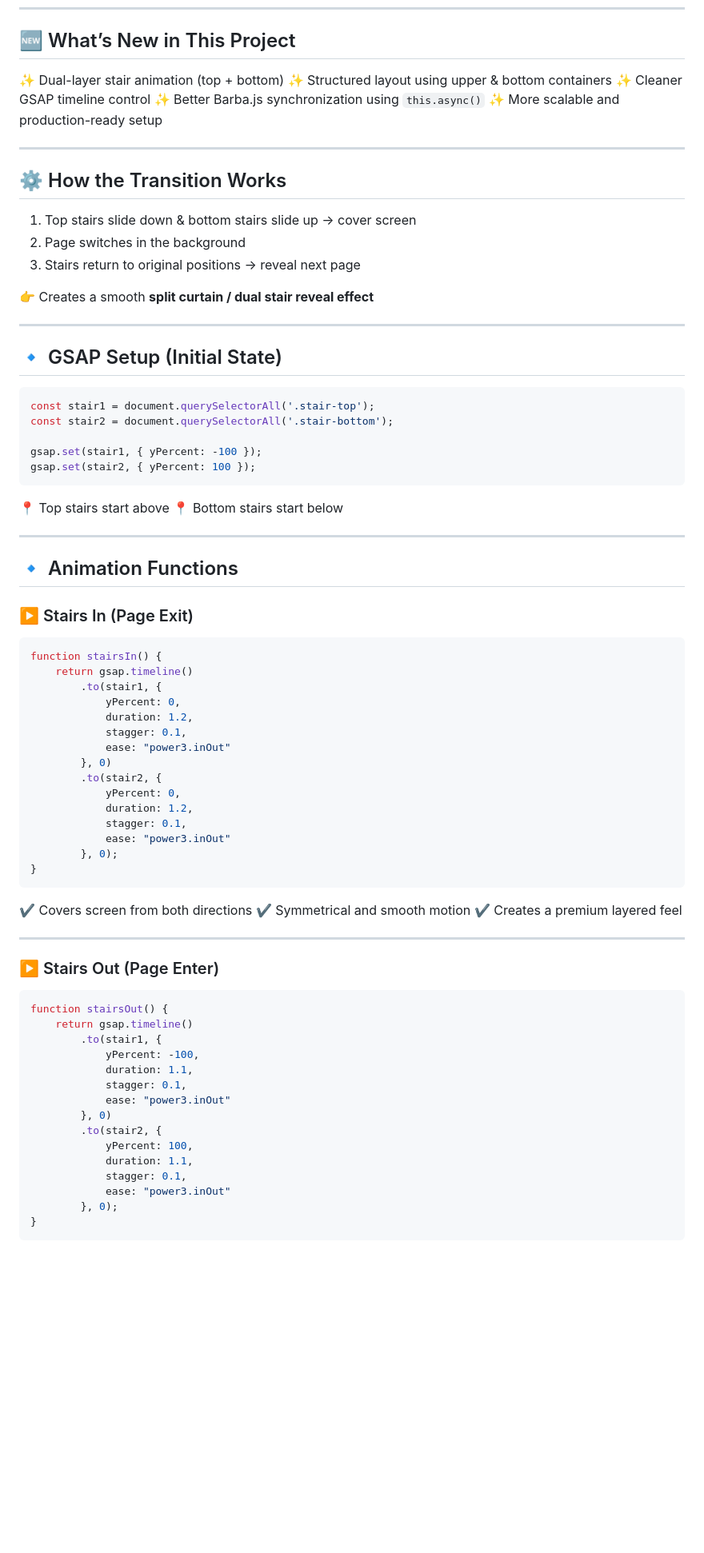
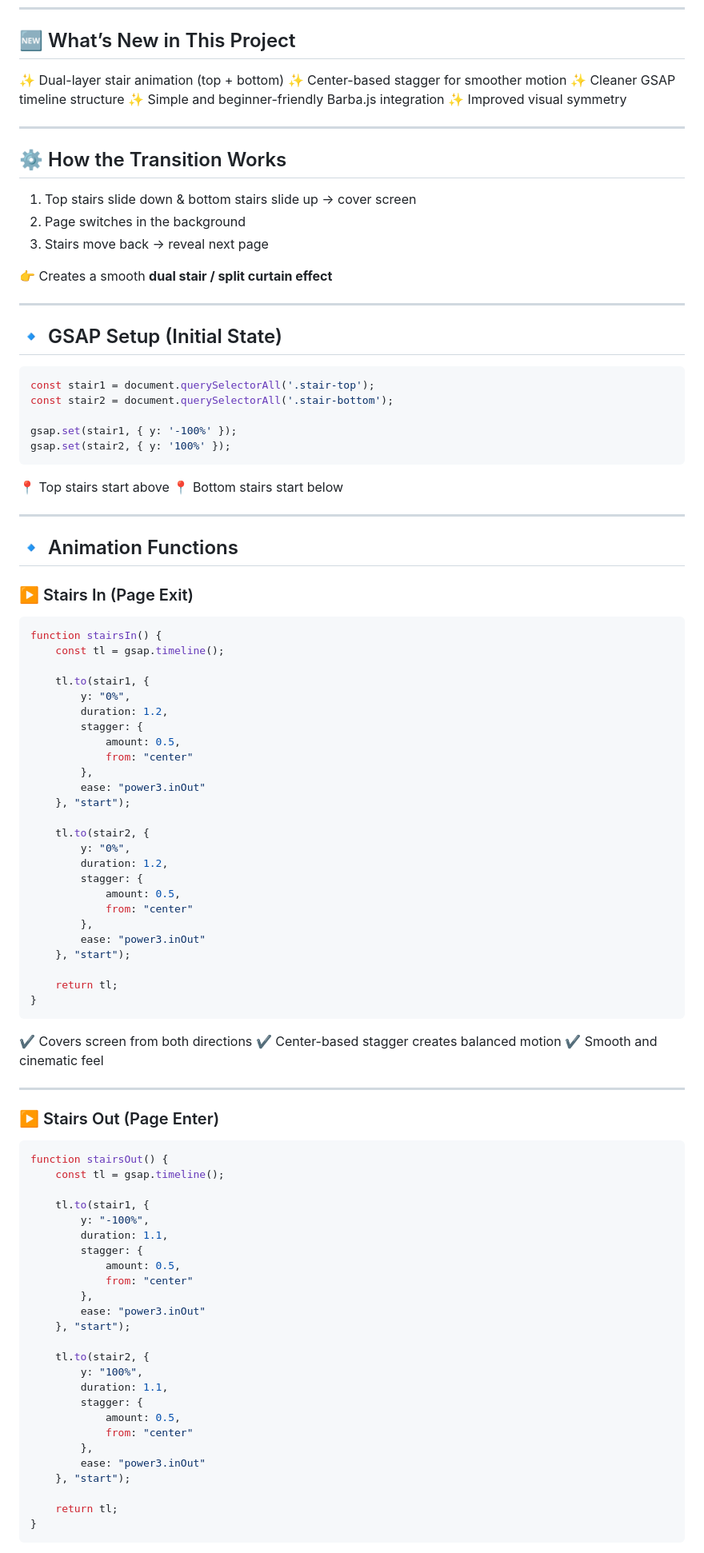
Before and after one commit to Nischint007/barba-js-dual-stairs-04, a Markdown page: README.md, the part around one of its changes. Shown at 80% size. Rendered like a GitHub page; blank space fills up the shorter version.

````diff
--- a/README.md
+++ b/README.md
@@ -22,10 +22,10 @@ Instead of a single-direction staircase, this project introduces **two synchroni
 ## 🆕 What’s New in This Project
 
 ✨ Dual-layer stair animation (top + bottom)
-✨ Structured layout using upper & bottom containers
-✨ Cleaner GSAP timeline control
-✨ Better Barba.js synchronization using `this.async()`
-✨ More scalable and production-ready setup
+✨ Center-based stagger for smoother motion
+✨ Cleaner GSAP timeline structure
+✨ Simple and beginner-friendly Barba.js integration
+✨ Improved visual symmetry
 
 ---
 
@@ -33,20 +33,20 @@ Instead of a single-direction staircase, this project introduces **two synchroni
 
 1. Top stairs slide down & bottom stairs slide up → cover screen
 2. Page switches in the background
-3. Stairs return to original positions → reveal next page
+3. Stairs move back → reveal next page
 
-👉 Creates a smooth **split curtain / dual stair reveal effect**
+👉 Creates a smooth **dual stair / split curtain effect**
 
 ---
 
 ## 🔹 GSAP Setup (Initial State)
 
-```js id="a1b2c3"
+```js id="js1"
 const stair1 = document.querySelectorAll('.stair-top');
 const stair2 = document.querySelectorAll('.stair-bottom');
 
-gsap.set(stair1, { yPercent: -100 });
-gsap.set(stair2, { yPercent: 100 });
+gsap.set(stair1, { y: '-100%' });
+gsap.set(stair2, { y: '100%' });
 ```
 
 📍 Top stairs start above
@@ -58,47 +58,67 @@ gsap.set(stair2, { yPercent: 100 });
 
 ### ▶️ Stairs In (Page Exit)
 
-```js id="d4e5f6"
+```js id="js2"
 function stairsIn() {
-    return gsap.timeline()
-        .to(stair1, {
-            yPercent: 0,
-            duration: 1.2,
-            stagger: 0.1,
-            ease: "power3.inOut"
-        }, 0)
-        .to(stair2, {
-            yPercent: 0,
-            duration: 1.2,
-            stagger: 0.1,
-            ease: "power3.inOut"
-        }, 0);
+    const tl = gsap.timeline();
+
+    tl.to(stair1, {
+        y: "0%",
+        duration: 1.2,
+        stagger: {
+            amount: 0.5,
+            from: "center"
+        },
+        ease: "power3.inOut"
+    }, "start");
+
+    tl.to(stair2, {
+        y: "0%",
+        duration: 1.2,
+        stagger: {
+            amount: 0.5,
+            from: "center"
+        },
+        ease: "power3.inOut"
+    }, "start");
+
+    return tl;
 }
 ```
 
 ✔️ Covers screen from both directions
-✔️ Symmetrical and smooth motion
-✔️ Creates a premium layered feel
+✔️ Center-based stagger creates balanced motion
+✔️ Smooth and cinematic feel
 
 ---
 
 ### ▶️ Stairs Out (Page Enter)
 
-```js id="g7h8i9"
+```js id="js3"
 function stairsOut() {
-    return gsap.timeline()
-        .to(stair1, {
-            yPercent: -100,
-            duration: 1.1,
-            stagger: 0.1,
-            ease: "power3.inOut"
-        }, 0)
-        .to(stair2, {
-            yPercent: 100,
-            duration: 1.1,
-            stagger: 0.1,
-            ease: "power3.inOut"
-        }, 0);
+    const tl = gsap.timeline();
+
+    tl.to(stair1, {
+        y: "-100%",
+        duration: 1.1,
+        stagger: {
+            amount: 0.5,
+            from: "center"
+        },
+        ease: "power3.inOut"
+    }, "start");
+
+    tl.to(stair2, {
+        y: "100%",
+        duration: 1.1,
+        stagger: {
+            amount: 0.5,
+            from: "center"
+        },
+        ease: "power3.inOut"
+    }, "start");
+
+    return tl;
 }
 ```
 
````
Also changed, not shown: other parts of README.md (+16 -25 lines).
